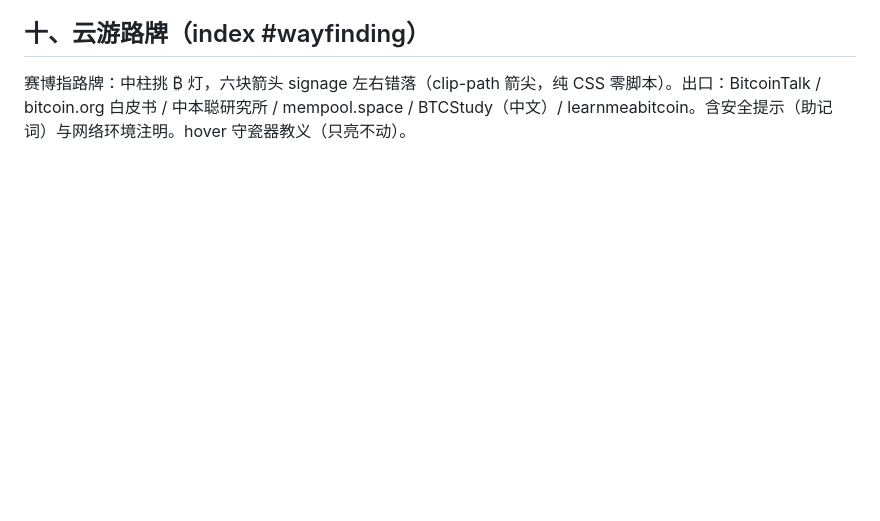
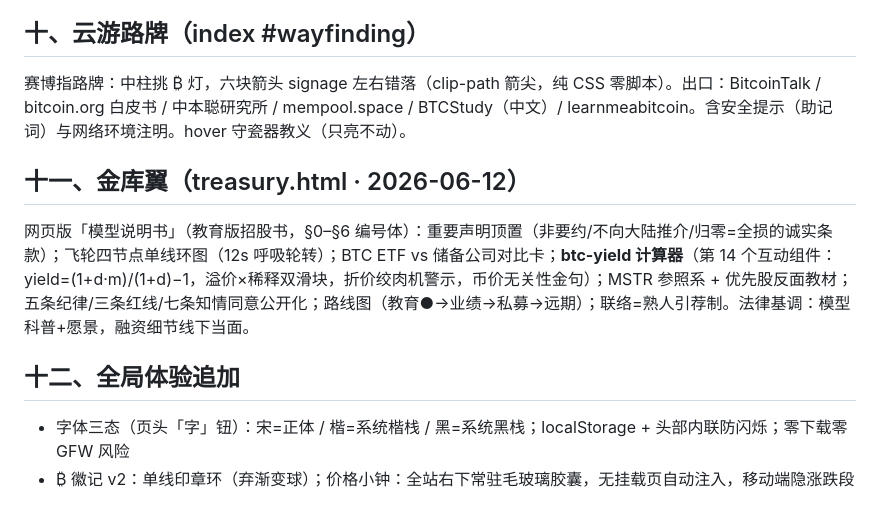
Before and after one commit to Roserparker/hukanbit, a Markdown page: SITE-FEATURES.md, the part around the change. Rendered like a GitHub page; blank space fills up the shorter version.

Commit message:
特性档：金库翼、字体三态、徽记v2与常驻小钟

```diff
--- a/SITE-FEATURES.md
+++ b/SITE-FEATURES.md
@@ -87,3 +87,12 @@ armstrong（产品/信任/简单）· hukanbit-author（站长声纹写作）·
 ## 十、云游路牌（index #wayfinding）
 
 赛博指路牌：中柱挑 ₿ 灯，六块箭头 signage 左右错落（clip-path 箭尖，纯 CSS 零脚本）。出口：BitcoinTalk / bitcoin.org 白皮书 / 中本聪研究所 / mempool.space / BTCStudy（中文）/ learnmeabitcoin。含安全提示（助记词）与网络环境注明。hover 守瓷器教义（只亮不动）。
+
+## 十一、金库翼（treasury.html · 2026-06-12）
+
+网页版「模型说明书」（教育版招股书，§0–§6 编号体）：重要声明顶置（非要约/不向大陆推介/归零=全损的诚实条款）；飞轮四节点单线环图（12s 呼吸轮转）；BTC ETF vs 储备公司对比卡；**btc-yield 计算器**（第 14 个互动组件：yield=(1+d·m)/(1+d)−1，溢价×稀释双滑块，折价绞肉机警示，币价无关性金句）；MSTR 参照系 + 优先股反面教材；五条纪律/三条红线/七条知情同意公开化；路线图（教育●→业绩→私募→远期）；联络=熟人引荐制。法律基调：模型科普+愿景，融资细节线下当面。
+
+## 十二、全局体验追加
+
+- 字体三态（页头「字」钮）：宋=正体 / 楷=系统楷栈 / 黑=系统黑栈；localStorage + 头部内联防闪烁；零下载零 GFW 风险
+- ₿ 徽记 v2：单线印章环（弃渐变球）；价格小钟：全站右下常驻毛玻璃胶囊，无挂载页自动注入，移动端隐涨跌段
```
